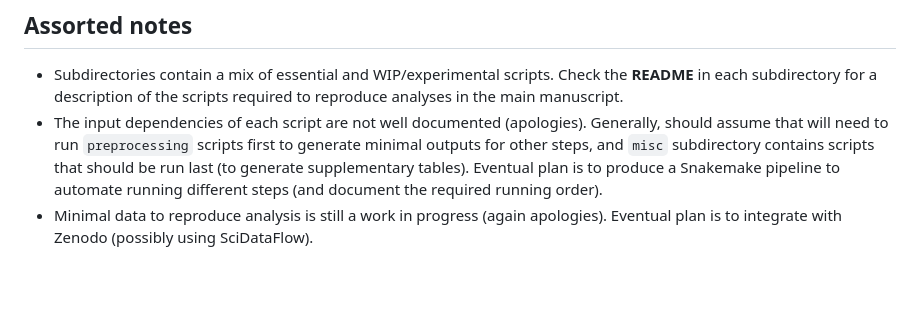
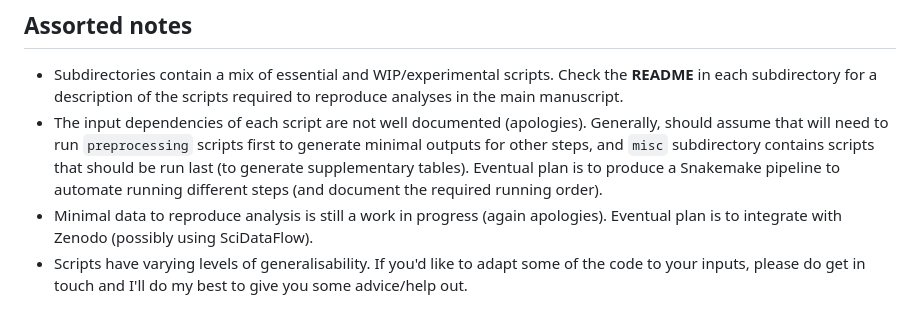
Before and after one commit to frattalab/tdp43-apa, a Markdown page: README.md, the part around the change. Drawn GitHub-style; blank space fills up the shorter version.

Commit message:
add small note

```diff
--- a/README.md
+++ b/README.md
@@ -56,3 +56,4 @@ Every individual subdirectory has its own [RStudio project](https://support.posi
 - Subdirectories contain a mix of essential and WIP/experimental scripts. Check the **README** in each subdirectory for a description of the scripts required to reproduce analyses in the main manuscript.
 - The input dependencies of each script are not well documented (apologies). Generally, should assume that will need to run `preprocessing` scripts first to generate minimal outputs for other steps, and `misc` subdirectory contains scripts that should be run last (to generate supplementary tables). Eventual plan is to produce a Snakemake pipeline to automate running different steps (and document the required running order).
 - Minimal data to reproduce analysis is still a work in progress (again apologies). Eventual plan is to integrate with Zenodo (possibly using SciDataFlow).
+- Scripts have varying levels of generalisability. If you'd like to adapt some of the code to your inputs, please do get in touch and I'll do my best to give you some advice/help out.
```
